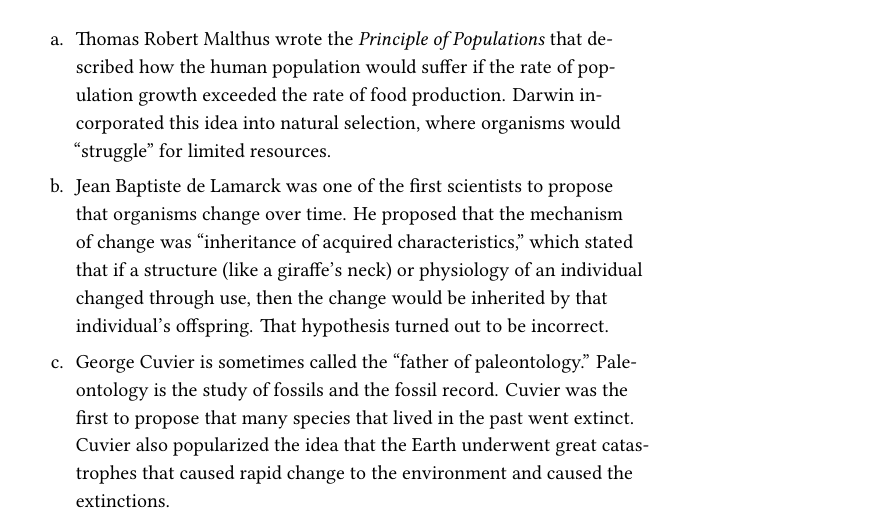
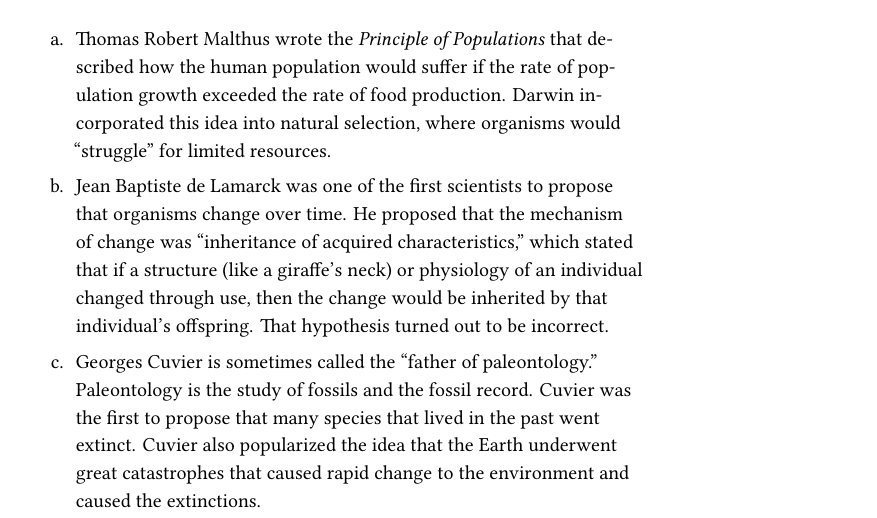
Before and after one commit to mtaylor-semo/163, a LaTeX document (study_guides/163_study_guide02.tex): part of page 1 of 2, cut so that both start at the same text. Compiled offline with XeLaTeX.

Commit message:
Fixed spelling of Georges Cuvier

```diff
--- a/study_guides/163_study_guide02.tex
+++ b/study_guides/163_study_guide02.tex
@@ -89,7 +89,7 @@ You should \emph{write} clear and concise answers to each question in the Concep
 
 	\item Jean Baptiste de Lamarck was one of the first scientists to propose that organisms change over time. He proposed that the mechanism of change was “inheritance of acquired characteristics,” which stated that if a structure (like a giraffe's neck) or physiology of an individual changed through use, then the change would be inherited by that individual's offspring. That hypothesis turned out to be incorrect.
 
-	\item George Cuvier is sometimes called the “father of paleontology.” Paleontology is the study of fossils and the fossil record. Cuvier was the first to propose that many species that lived in the past went extinct. Cuvier also popularized the idea that the Earth underwent great catastrophes that caused rapid change to the environment and caused the extinctions.
+	\item Georges Cuvier is sometimes called the “father of paleontology.” Paleontology is the study of fossils and the fossil record. Cuvier was the first to propose that many species that lived in the past went extinct. Cuvier also popularized the idea that the Earth underwent great catastrophes that caused rapid change to the environment and caused the extinctions.
 
 	\item Charles Lyell was a geologist. He supported ``uniformitarianism,'' the idea that the Earth changed very slowly over long periods of time. This is the opposite of Cuvier's catastrophism. Most importantly, Lyell was the first to argue that the Earth was much older than 6000 years old, as was widely believed at the time.
 
```
